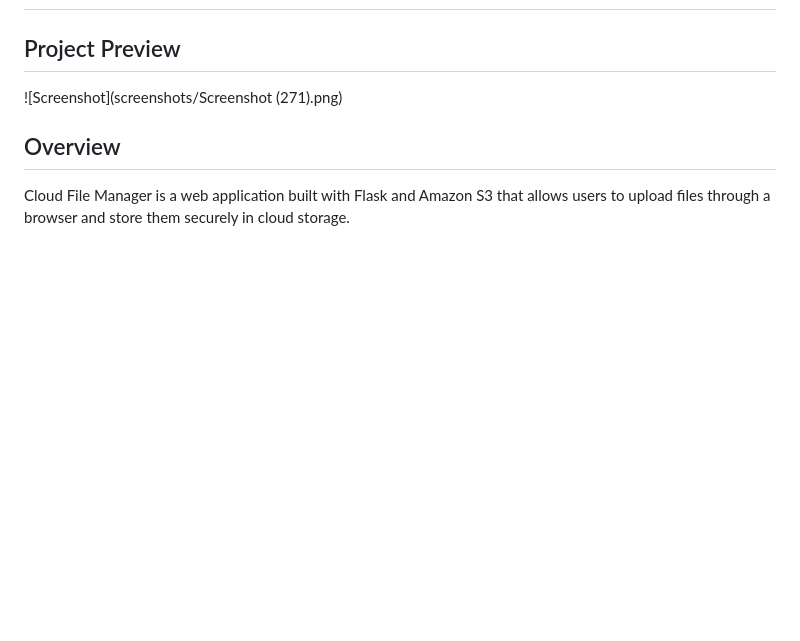
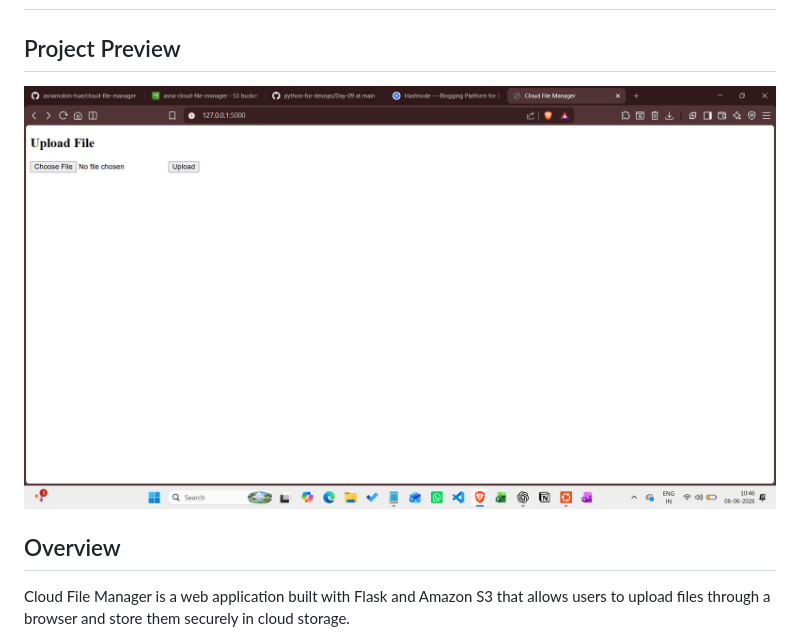
Before and after one commit to asnamobin-hue/cloud-file-manager, a Markdown page: README.md, the part around the change. Drawn GitHub-style; blank space fills up the shorter version.

Commit message:
Fix screenshot in README

```diff
--- a/README.md
+++ b/README.md
@@ -2,7 +2,7 @@
 
 ## Project Preview
 
-![Screenshot](screenshots/Screenshot (271).png)
+![Screenshot](screenshots/homepage.png)
 
 ## Overview
 
```
Also changed, not shown: screenshots/homepage.png (renamed from screenshots/Screenshot (271).png).
